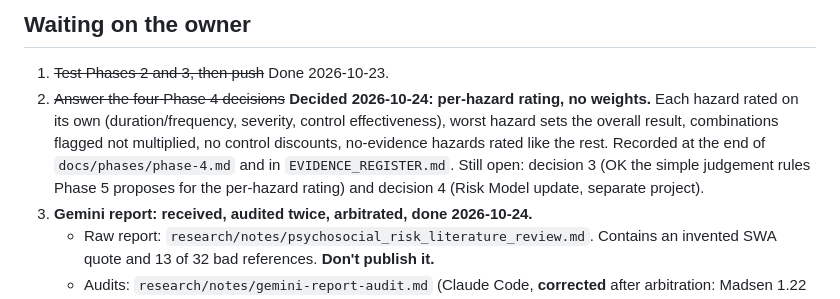
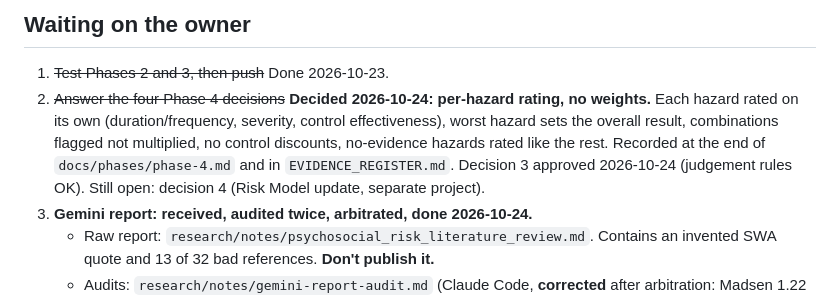
Before and after one commit to 3daysl8/psychosocial-hazards, a Markdown page: docs/HANDOVER.md, the part around the change. Rendered like a GitHub page.

```diff
--- a/docs/HANDOVER.md
+++ b/docs/HANDOVER.md
@@ -10,7 +10,7 @@ Last updated 2026-10-24. Read this first, then only the files it points to.
 ## Waiting on the owner
 
 1. ~~Test Phases 2 and 3, then push~~ Done 2026-10-23.
-2. ~~Answer the four Phase 4 decisions~~ **Decided 2026-10-24: per-hazard rating, no weights.** Each hazard rated on its own (duration/frequency, severity, control effectiveness), worst hazard sets the overall result, combinations flagged not multiplied, no control discounts, no-evidence hazards rated like the rest. Recorded at the end of `docs/phases/phase-4.md` and in `EVIDENCE_REGISTER.md`. Still open: decision 3 (OK the simple judgement rules Phase 5 proposes for the per-hazard rating) and decision 4 (Risk Model update, separate project).
+2. ~~Answer the four Phase 4 decisions~~ **Decided 2026-10-24: per-hazard rating, no weights.** Each hazard rated on its own (duration/frequency, severity, control effectiveness), worst hazard sets the overall result, combinations flagged not multiplied, no control discounts, no-evidence hazards rated like the rest. Recorded at the end of `docs/phases/phase-4.md` and in `EVIDENCE_REGISTER.md`. Decision 3 approved 2026-10-24 (judgement rules OK). Still open: decision 4 (Risk Model update, separate project).
 3. **Gemini report: received, audited twice, arbitrated, done 2026-10-24.**
    - Raw report: `research/notes/psychosocial_risk_literature_review.md`. Contains an invented SWA quote and 13 of 32 bad references. **Don't publish it.**
    - Audits: `research/notes/gemini-report-audit.md` (Claude Code, **corrected** after arbitration: Madsen 1.22 is real, "Lunen" not "van Lunen", Fox 2022 is real in Work & Stress, Rugulies 1.68 verified, section 6 superseded) and `research/notes/argon-report-audit.md` (second AI audit; has its own errors, don't use its weights).
```
Also changed, not shown: docs/phases/phase-4.md (+1 -1 lines).
